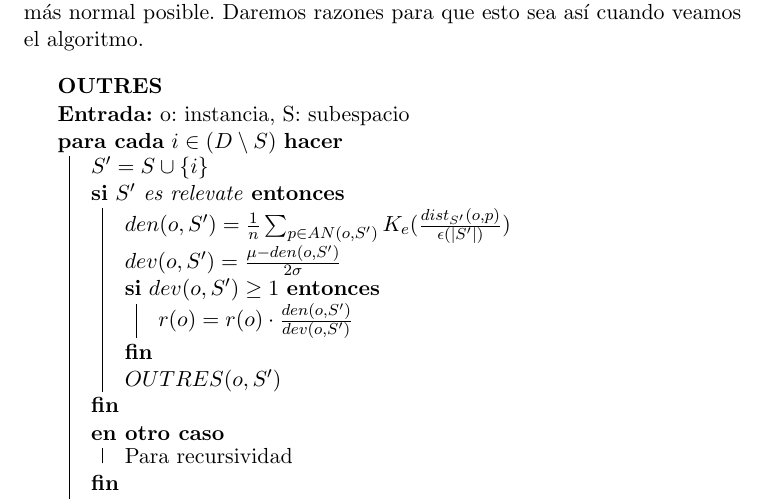
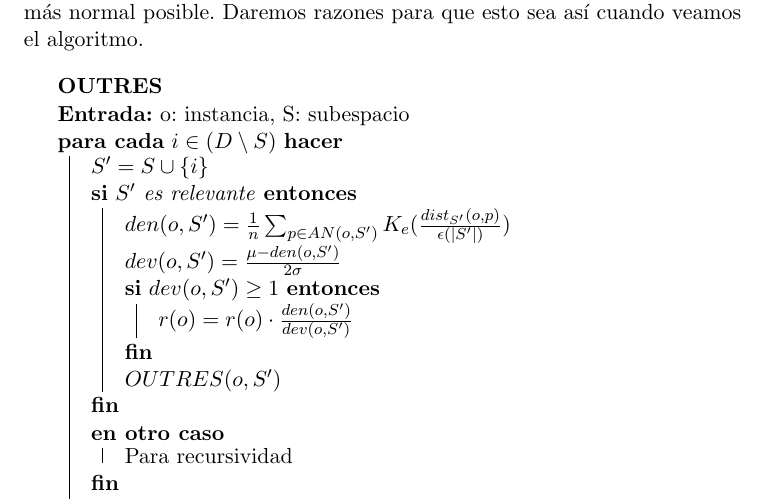
Before and after one commit to nacheteam/TFG, a LaTeX thesis (Memoria/outlier_analysis.tex, which reads Memoria/capitulos/06_modelos.tex): part of page 89 of 159, cut so that both start at the same text. Compiled offline with pdfLaTeX.

Commit message:
Error menor

```diff
--- a/Memoria/capitulos/06_modelos.tex
+++ b/Memoria/capitulos/06_modelos.tex
@@ -299,7 +299,7 @@ En este caso los puntajes van a estar en el intervalo $[0,1]$ siendo $0$ un punt
 
 		$S' = S\cup \{ i \}$
 
-		\If{$S'$ es relevate}{
+		\If{$S'$ es relevante}{
 
 			$den(o, S') = \frac{1}{n} \sum_{p\in AN(o,S')} K_e (\frac{dist_{S'}(o,p)}{\epsilon (|S'|)})$
 
```
Also changed, not shown: Memoria/TFG-Ignacio Aguilera Martos.pdf, 1 other file.
